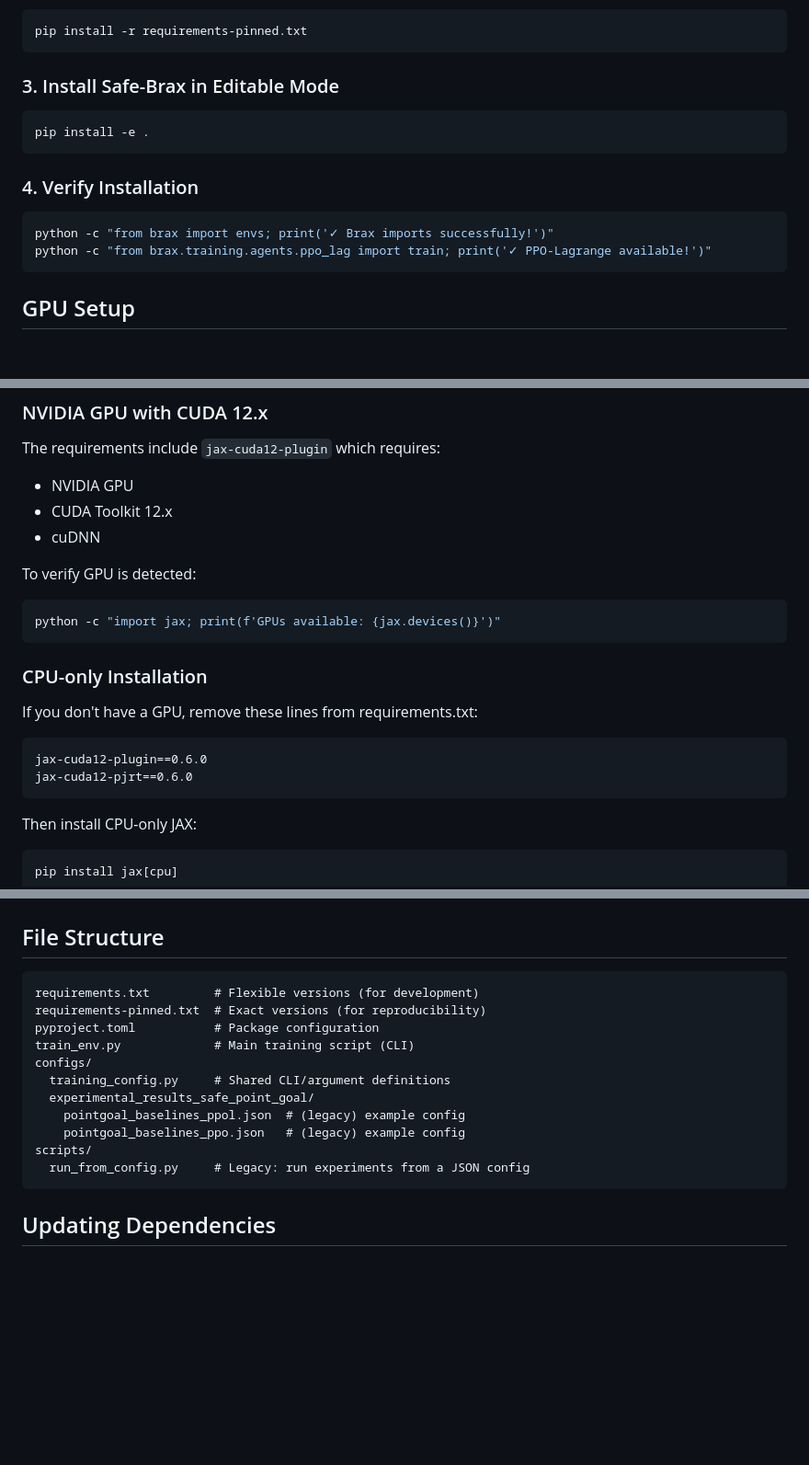
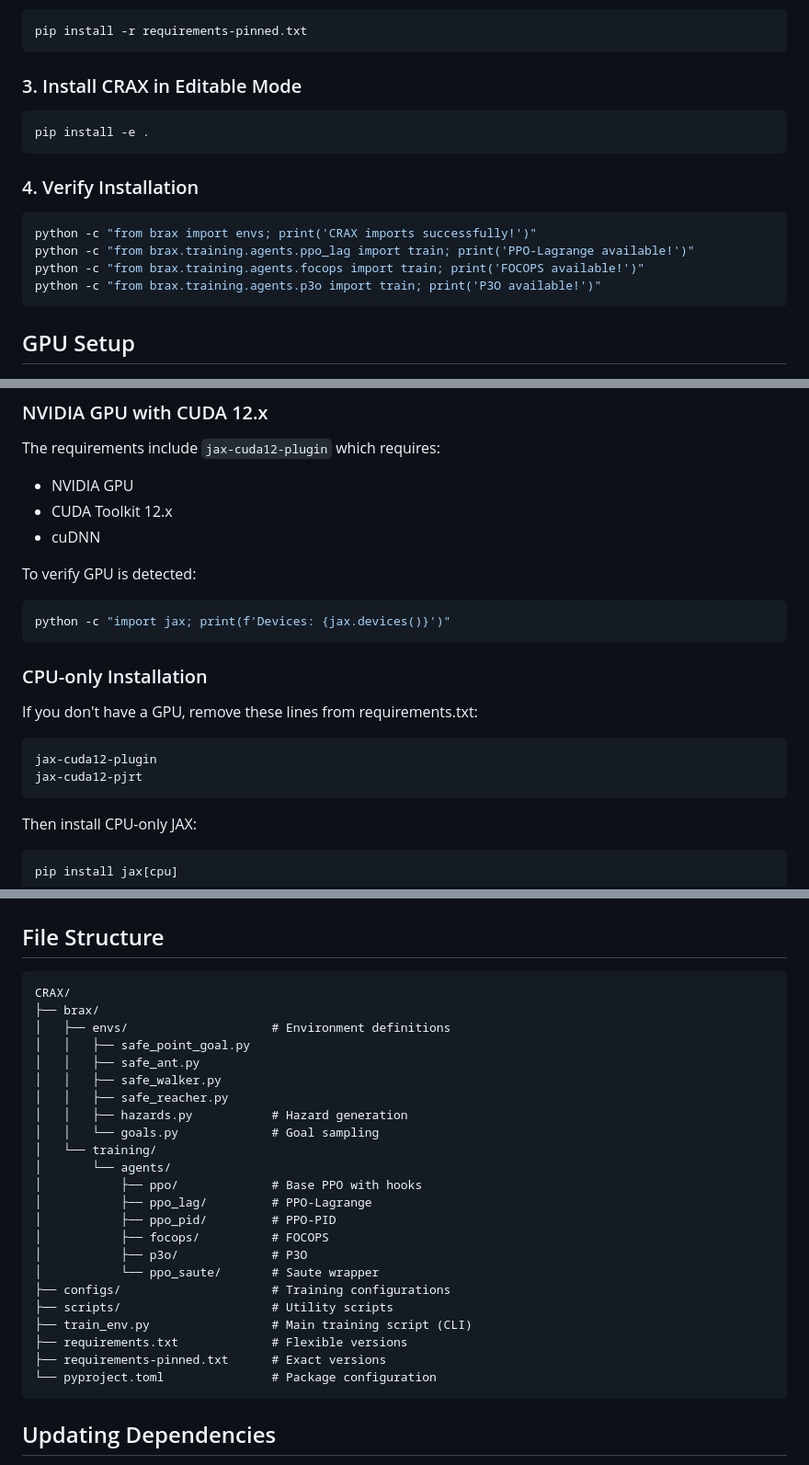
Before and after one commit to TTomilin/CRAX, a Markdown page: SETUP.md, 3 parts joined by grey strips. Shown at 92% size. GitHub-like rendering; blank space fills up the shorter version.

````diff
--- a/SETUP.md
+++ b/SETUP.md
@@ -21,7 +21,7 @@ pip install -r requirements.txt
 pip install -r requirements-pinned.txt
 ```
 
-### 3. Install Safe-Brax in Editable Mode
+### 3. Install CRAX in Editable Mode
 
 ```bash
 pip install -e .
@@ -30,8 +30,10 @@ pip install -e .
 ### 4. Verify Installation
 
 ```bash
-python -c "from brax import envs; print('✓ Brax imports successfully!')"
-python -c "from brax.training.agents.ppo_lag import train; print('✓ PPO-Lagrange available!')"
+python -c "from brax import envs; print('CRAX imports successfully!')"
+python -c "from brax.training.agents.ppo_lag import train; print('PPO-Lagrange available!')"
+python -c "from brax.training.agents.focops import train; print('FOCOPS available!')"
+python -c "from brax.training.agents.p3o import train; print('P3O available!')"
 ```
 
 ## GPU Setup
@@ -45,15 +47,15 @@ The requirements include `jax-cuda12-plugin` which requires:
 
 To verify GPU is detected:
 ```bash
-python -c "import jax; print(f'GPUs available: {jax.devices()}')"
+python -c "import jax; print(f'Devices: {jax.devices()}')"
 ```
 
 ### CPU-only Installation
 
 If you don't have a GPU, remove these lines from requirements.txt:
 ```
-jax-cuda12-plugin==0.6.0
-jax-cuda12-pjrt==0.6.0
+jax-cuda12-plugin
+jax-cuda12-pjrt
 ```
 
 Then install CPU-only JAX:
@@ -123,17 +146,29 @@ python train_env.py --env_name safe_point_goal --alg ppo_lag --difficulty 1 \
 ## File Structure
 
 ```
-requirements.txt         # Flexible versions (for development)
-requirements-pinned.txt  # Exact versions (for reproducibility)
-pyproject.toml           # Package configuration
-train_env.py             # Main training script (CLI)
-configs/
-  training_config.py     # Shared CLI/argument definitions
-  experimental_results_safe_point_goal/
-    pointgoal_baselines_ppol.json  # (legacy) example config
-    pointgoal_baselines_ppo.json   # (legacy) example config
-scripts/
-  run_from_config.py     # Legacy: run experiments from a JSON config
+CRAX/
+├── brax/
+│   ├── envs/                    # Environment definitions
+│   │   ├── safe_point_goal.py
+│   │   ├── safe_ant.py
+│   │   ├── safe_walker.py
+│   │   ├── safe_reacher.py
+│   │   ├── hazards.py           # Hazard generation
+│   │   └── goals.py             # Goal sampling
+│   └── training/
+│       └── agents/
+│           ├── ppo/             # Base PPO with hooks
+│           ├── ppo_lag/         # PPO-Lagrange
+│           ├── ppo_pid/         # PPO-PID
+│           ├── focops/          # FOCOPS
+│           ├── p3o/             # P3O
+│           └── ppo_saute/       # Saute wrapper
+├── configs/                     # Training configurations
+├── scripts/                     # Utility scripts
+├── train_env.py                 # Main training script (CLI)
+├── requirements.txt             # Flexible versions
+├── requirements-pinned.txt      # Exact versions
+└── pyproject.toml               # Package configuration
 ```
 
 ## Updating Dependencies
````
Also changed, not shown: other parts of SETUP.md (+38 -17 lines).
